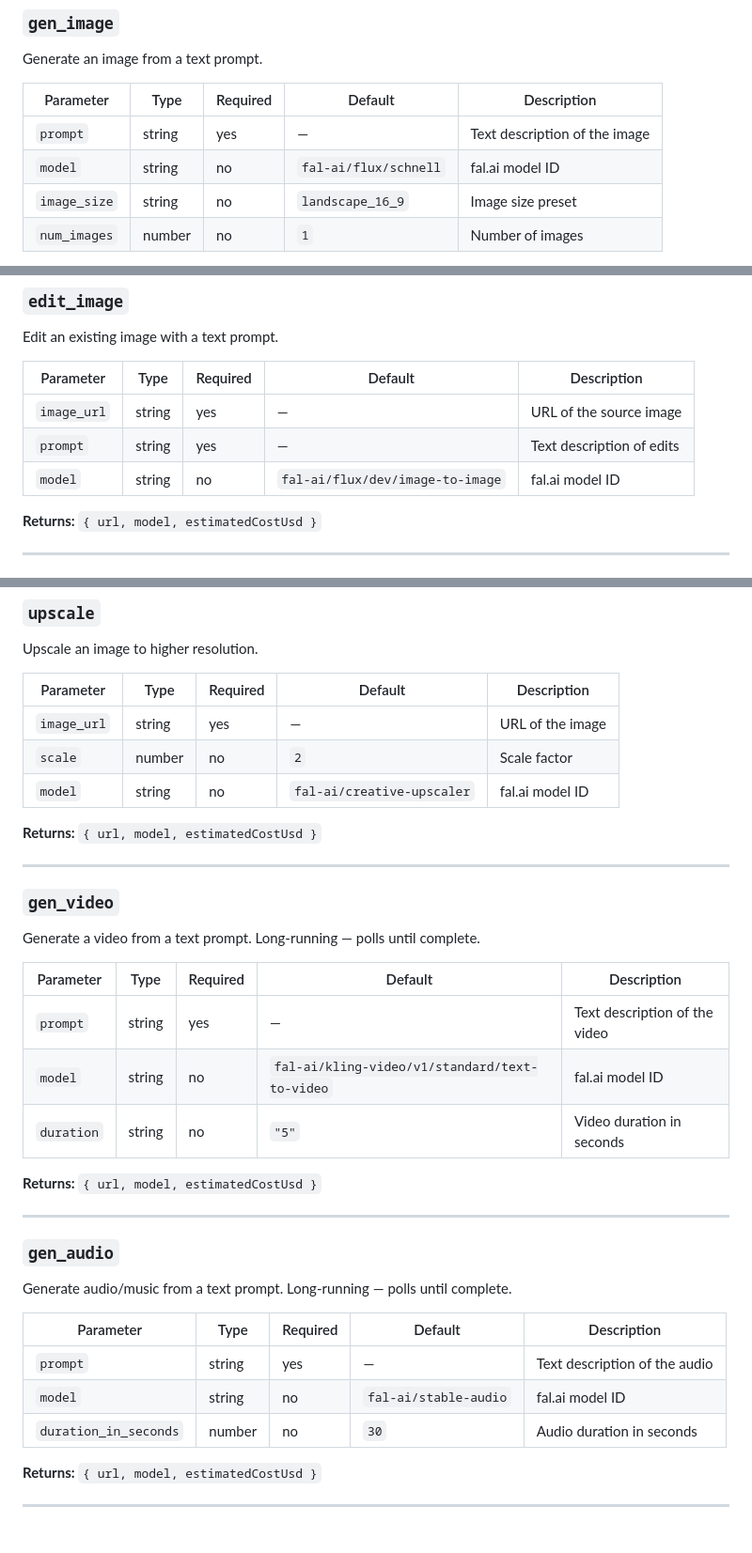
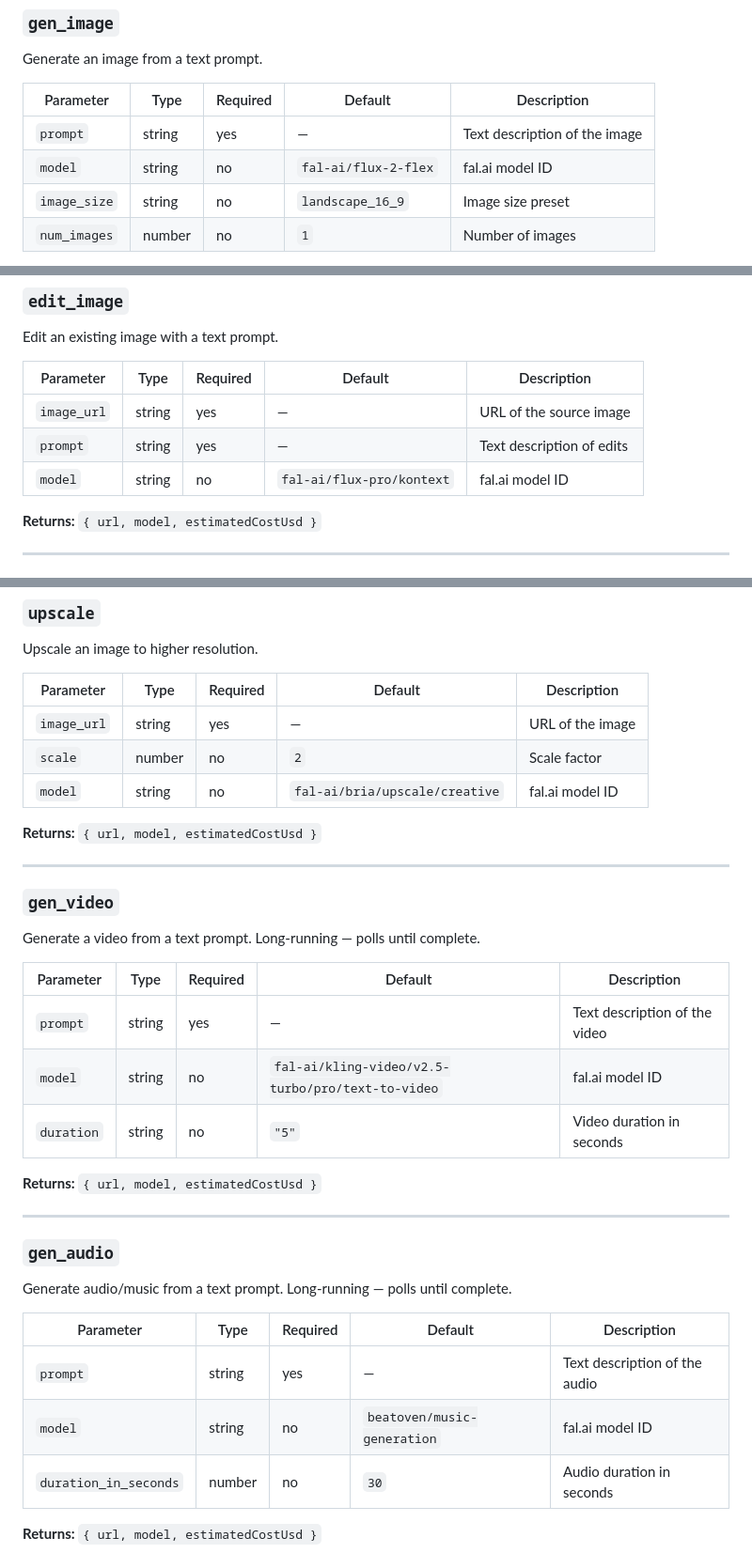
Before and after one commit to jacobcwright/open-animate, a Markdown page: CONNECTORS.md, 3 parts joined by grey strips. Shown at 94% size. Rendered like a GitHub page; blank space fills up the shorter version.

Commit message:
fix: update CONNECTORS.md default model IDs to match new catalog

```diff
--- a/CONNECTORS.md
+++ b/CONNECTORS.md
@@ -20,7 +20,7 @@ Generate an image from a text prompt.
 | Parameter | Type | Required | Default | Description |
 |-----------|------|----------|---------|-------------|
 | `prompt` | string | yes | — | Text description of the image |
-| `model` | string | no | `fal-ai/flux/schnell` | fal.ai model ID |
+| `model` | string | no | `fal-ai/flux-2-flex` | fal.ai model ID |
 | `image_size` | string | no | `landscape_16_9` | Image size preset |
 | `num_images` | number | no | `1` | Number of images |
 
@@ -36,7 +36,7 @@ Edit an existing image with a text prompt.
 |-----------|------|----------|---------|-------------|
 | `image_url` | string | yes | — | URL of the source image |
 | `prompt` | string | yes | — | Text description of edits |
-| `model` | string | no | `fal-ai/flux/dev/image-to-image` | fal.ai model ID |
+| `model` | string | no | `fal-ai/flux-pro/kontext` | fal.ai model ID |
 
 **Returns:** `{ url, model, estimatedCostUsd }`
 
@@ -63,7 +63,7 @@ Upscale an image to higher resolution.
 |-----------|------|----------|---------|-------------|
 | `image_url` | string | yes | — | URL of the image |
 | `scale` | number | no | `2` | Scale factor |
-| `model` | string | no | `fal-ai/creative-upscaler` | fal.ai model ID |
+| `model` | string | no | `fal-ai/bria/upscale/creative` | fal.ai model ID |
 
 **Returns:** `{ url, model, estimatedCostUsd }`
 
@@ -76,7 +76,7 @@ Generate a video from a text prompt. Long-running — polls until complete.
 | Parameter | Type | Required | Default | Description |
 |-----------|------|----------|---------|-------------|
 | `prompt` | string | yes | — | Text description of the video |
-| `model` | string | no | `fal-ai/kling-video/v1/standard/text-to-video` | fal.ai model ID |
+| `model` | string | no | `fal-ai/kling-video/v2.5-turbo/pro/text-to-video` | fal.ai model ID |
 | `duration` | string | no | `"5"` | Video duration in seconds |
 
 **Returns:** `{ url, model, estimatedCostUsd }`
@@ -90,7 +90,7 @@ Generate audio/music from a text prompt. Long-running — polls until complete.
 | Parameter | Type | Required | Default | Description |
 |-----------|------|----------|---------|-------------|
 | `prompt` | string | yes | — | Text description of the audio |
-| `model` | string | no | `fal-ai/stable-audio` | fal.ai model ID |
+| `model` | string | no | `beatoven/music-generation` | fal.ai model ID |
 | `duration_in_seconds` | number | no | `30` | Audio duration in seconds |
 
 **Returns:** `{ url, model, estimatedCostUsd }`
```
